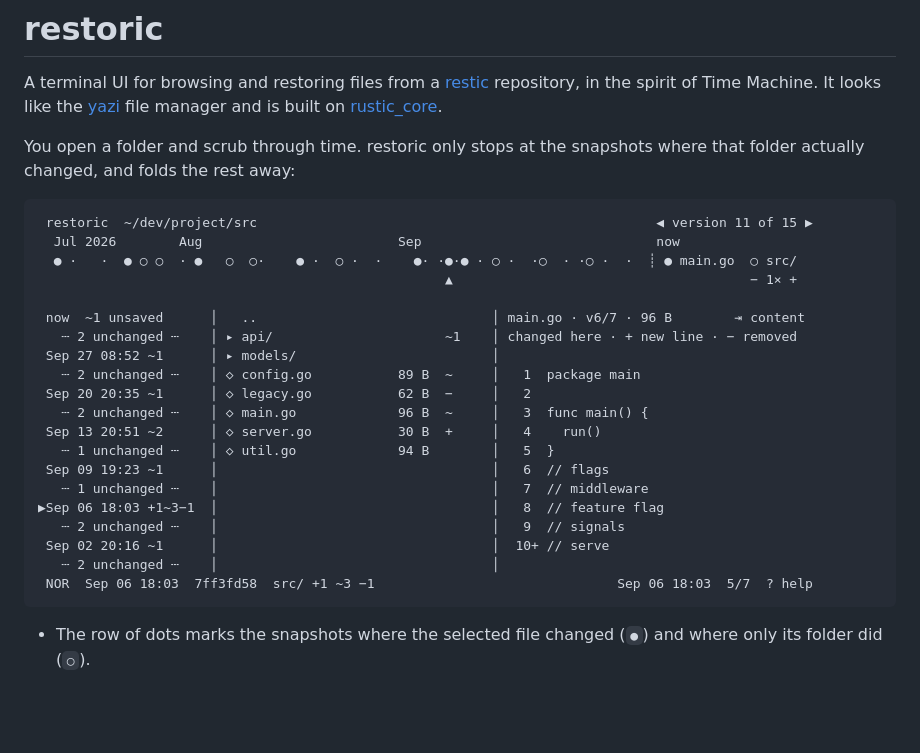
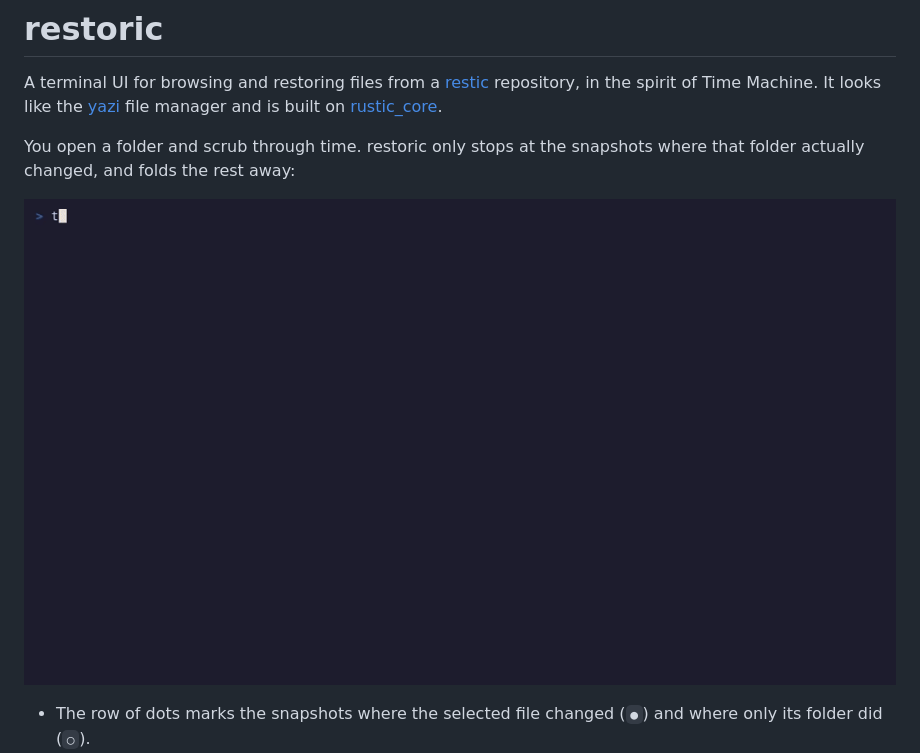
Before and after one commit to borje/restoric, a Markdown page: README.md, the part around the change. Drawn GitHub-style; pictures changed too: docs/demo.gif (added); blank space fills up the shorter version.

Commit message:
Replace the README's text screenshot with a vhs recording
docs/demo.tape drives `restoric demo` under vhs and writes docs/demo.gif,
so the demo can be regenerated from the source alone. The tape pins the
timezone, runs without icons (the bundled font has no Nerd Font glyphs)
and keeps the framerate low enough for ffmpeg on a small machine.

Co-Authored-By: Claude Fable 5.1 <noreply@anthropic.com>

````diff
--- a/README.md
+++ b/README.md
@@ -4,28 +4,7 @@ A terminal UI for browsing and restoring files from a [restic](https://restic.ne
 
 You open a folder and scrub through time. restoric only stops at the snapshots where that folder actually changed, and folds the rest away:
 
-```text
- restoric  ~/dev/project/src                                                   ◀ version 11 of 15 ▶
-  Jul 2026        Aug                         Sep                              now
-  ● ·   ·  ● ○ ○  · ●   ○  ○·    ● ·  ○ ·  ·    ●· ·●·● · ○ ·  ·○  · ·○ ·  ·  ┊ ● main.go  ○ src/
-                                                    ▲                                      − 1× +
-
- now  ~1 unsaved      │   ..                              │ main.go · v6/7 · 96 B        ⇥ content
-   ┄ 2 unchanged ┄    │ ▸ api/                      ~1    │ changed here · + new line · − removed
- Sep 27 08:52 ~1      │ ▸ models/                         │
-   ┄ 2 unchanged ┄    │ ◇ config.go           89 B  ~     │   1  package main
- Sep 20 20:35 ~1      │ ◇ legacy.go           62 B  −     │   2
-   ┄ 2 unchanged ┄    │ ◇ main.go             96 B  ~     │   3  func main() {
- Sep 13 20:51 ~2      │ ◇ server.go           30 B  +     │   4    run()
-   ┄ 1 unchanged ┄    │ ◇ util.go             94 B        │   5  }
- Sep 09 19:23 ~1      │                                   │   6  // flags
-   ┄ 1 unchanged ┄    │                                   │   7  // middleware
-▶Sep 06 18:03 +1~3−1  │                                   │   8  // feature flag
-   ┄ 2 unchanged ┄    │                                   │   9  // signals
- Sep 02 20:16 ~1      │                                   │  10+ // serve
-   ┄ 2 unchanged ┄    │                                   │
- NOR  Sep 06 18:03  7ff3fd58  src/ +1 ~3 −1                               Sep 06 18:03  5/7  ? help
-```
+![restoric browsing a folder's history, diffing a version and restoring it](docs/demo.gif)
 
 - The row of dots marks the snapshots where the selected file changed (`●`) and where only its folder did (`○`).
 - A change means the content, permissions or owner changed. A file that was only touched, or whose access time moved, doesn't count (`--strict` counts everything restic stored).
````
Also changed, not shown: PLAN.md (+2 -2 lines), 1 other file.
